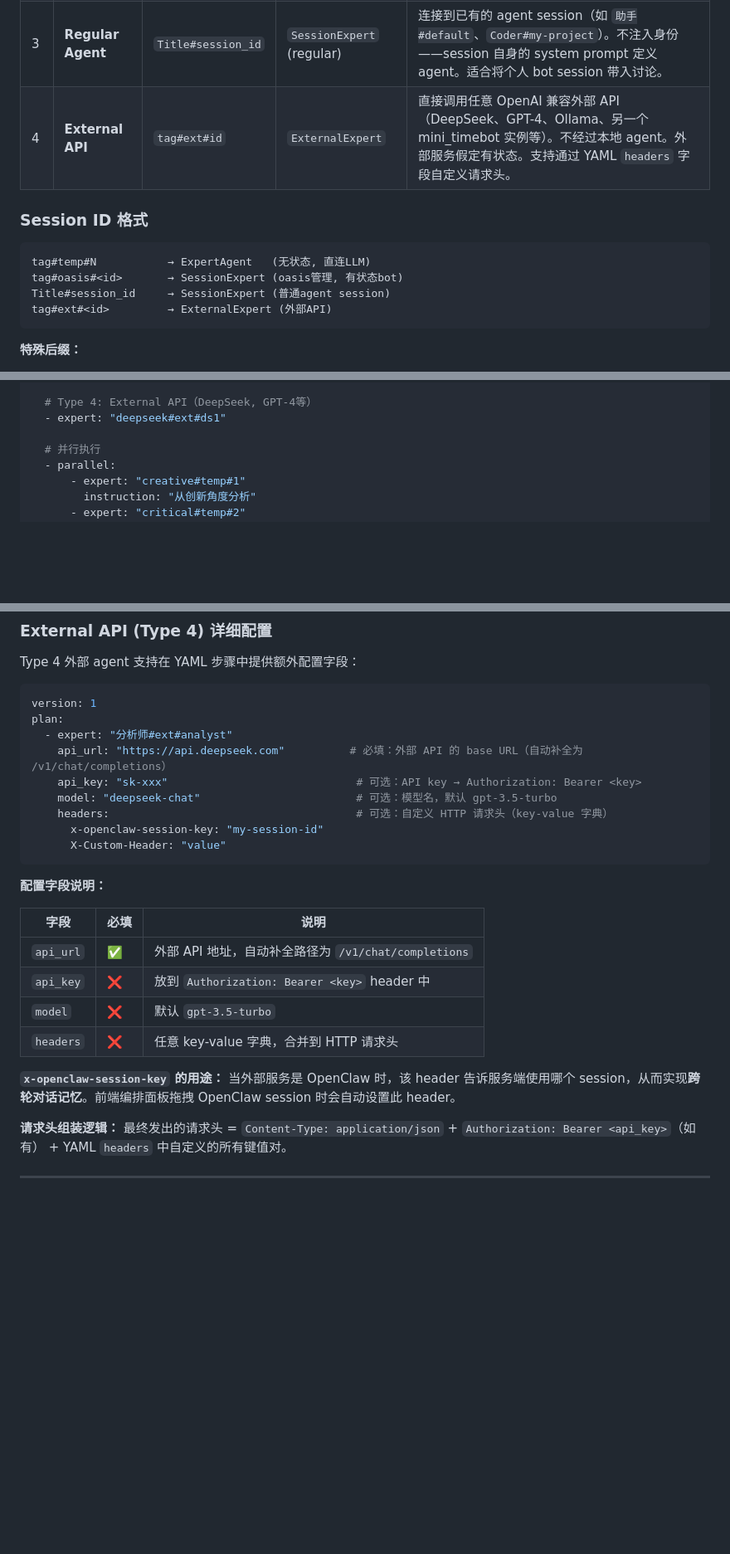
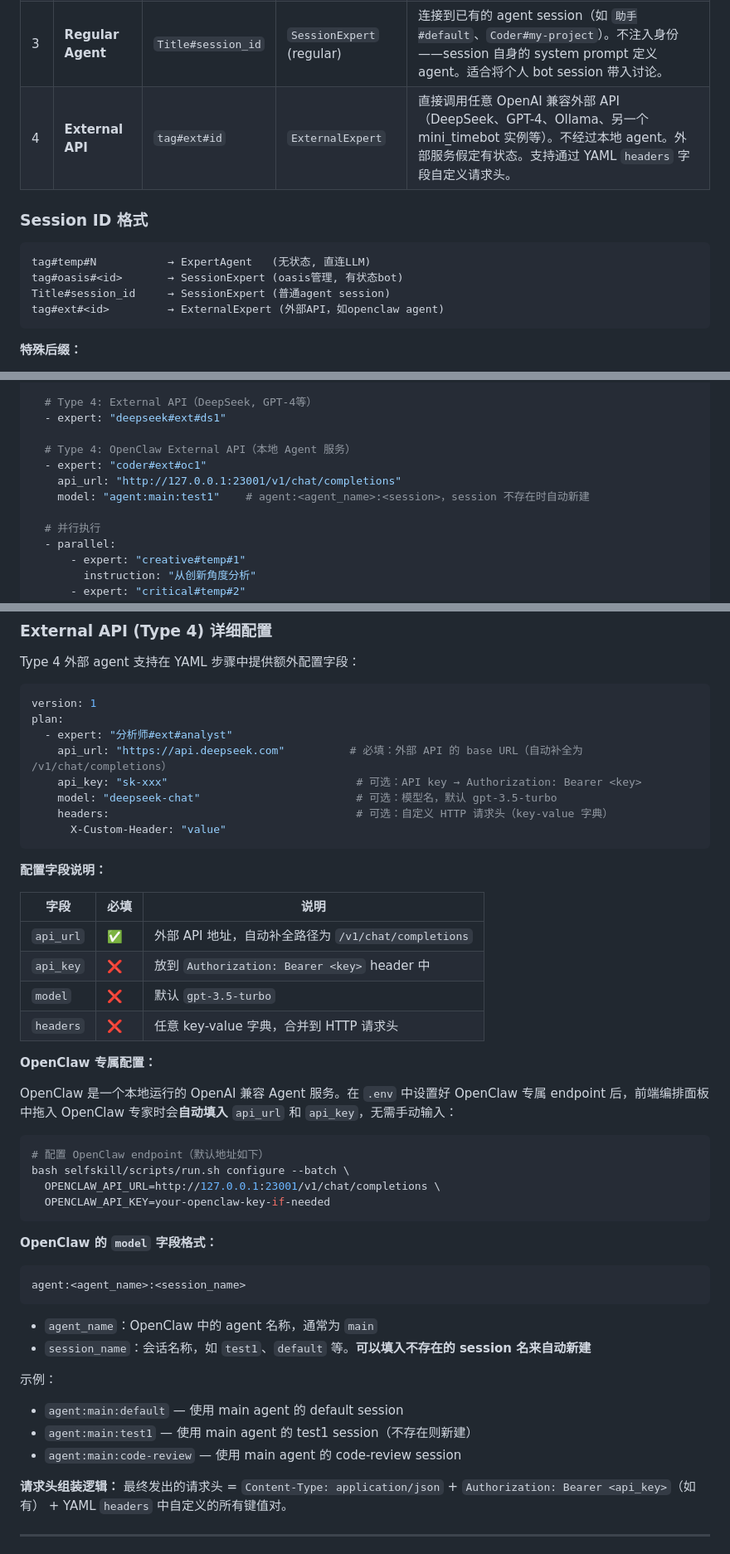
Before and after one commit to Avalon-467/Teamclaw, a Markdown page: SKILL.md, 3 parts joined by grey strips. Shown at 83% size. GitHub-like rendering; blank space fills up the shorter version.

Commit message:
skillmd update

````diff
--- a/SKILL.md
+++ b/SKILL.md
@@ -153,7 +157,7 @@ OASIS 支持 **四种类型的智能体**，通过 `schedule_yaml` 中专家的
 | 1 | **Direct LLM** | `tag#temp#N` | `ExpertAgent` | 无状态单次 LLM 调用。每轮读取所有帖子 → 一次 LLM 调用 → 发布 + 投票。无跨轮记忆。`tag` 映射到预设专家名/人设，`N` 是实例编号（同一专家可多副本）。 |
 | 2 | **Oasis Session** | `tag#oasis#id` | `SessionExpert` (oasis) | OASIS 管理的有状态 bot session。`tag` 映射到预设专家，首轮注入人设为 system prompt。Bot 跨轮保留对话记忆（增量上下文）。`id` 可为任意字符串，新 ID 首次使用时自动创建 session。 |
 | 3 | **Regular Agent** | `Title#session_id` | `SessionExpert` (regular) | 连接到已有的 agent session（如 `助手#default`、`Coder#my-project`）。不注入身份——session 自身的 system prompt 定义 agent。适合将个人 bot session 带入讨论。 |
-| 4 | **External API** | `tag#ext#id` | `ExternalExpert` | 直接调用任意 OpenAI 兼容外部 API（DeepSeek、GPT-4、Ollama、另一个 mini_timebot 实例等）。不经过本地 agent。外部服务假定有状态。支持通过 YAML `headers` 字段自定义请求头。 |
+| 4 | **External API** | `tag#ext#id` | `ExternalExpert` | 直接调用任意 OpenAI 兼容外部 API（DeepSeek、GPT-4、Ollama、另一个 mini_timebot 实例等）。不经过本地 agent。外部服务假定有状态。支持通过 YAML `headers` 字段自定义请求头。 | 经典用途：和openclaw agent连接
 
 ### Session ID 格式
 
@@ -161,7 +165,7 @@ OASIS 支持 **四种类型的智能体**，通过 `schedule_yaml` 中专家的
 tag#temp#N           → ExpertAgent   (无状态, 直连LLM)
 tag#oasis#<id>       → SessionExpert (oasis管理, 有状态bot)
 Title#session_id     → SessionExpert (普通agent session)
-tag#ext#<id>         → ExternalExpert (外部API)
+tag#ext#<id>         → ExternalExpert (外部API，如openclaw agent)
 ```
 
 **特殊后缀：**
@@ -195,6 +199,11 @@ plan:
   # Type 4: External API（DeepSeek, GPT-4等）
   - expert: "deepseek#ext#ds1"
 
+  # Type 4: OpenClaw External API（本地 Agent 服务）
+  - expert: "coder#ext#oc1"
+    api_url: "http://127.0.0.1:23001/v1/chat/completions"
+    model: "agent:main:test1"    # agent:<agent_name>:<session>，session 不存在时自动新建
+
   # 并行执行
   - parallel:
       - expert: "creative#temp#1"
@@ -221,7 +230,6 @@ plan:
     api_key: "sk-xxx"                             # 可选：API key → Authorization: Bearer <key>
     model: "deepseek-chat"                        # 可选：模型名，默认 gpt-3.5-turbo
     headers:                                      # 可选：自定义 HTTP 请求头（key-value 字典）
-      x-openclaw-session-key: "my-session-id"
       X-Custom-Header: "value"
 ```
 
@@ -234,8 +242,30 @@ plan:
 | `model` | ❌ | 默认 `gpt-3.5-turbo` |
 | `headers` | ❌ | 任意 key-value 字典，合并到 HTTP 请求头 |
 
-**`x-openclaw-session-key` 的用途：**
-当外部服务是 OpenClaw 时，该 header 告诉服务端使用哪个 session，从而实现**跨轮对话记忆**。前端编排面板拖拽 OpenClaw session 时会自动设置此 header。
+**OpenClaw 专属配置：**
+
+OpenClaw 是一个本地运行的 OpenAI 兼容 Agent 服务。在 `.env` 中设置好 OpenClaw 专属 endpoint 后，前端编排面板中拖入 OpenClaw 专家时会**自动填入** `api_url` 和 `api_key`，无需手动输入：
+
+```bash
+# 配置 OpenClaw endpoint（默认地址如下）
+bash selfskill/scripts/run.sh configure --batch \
+  OPENCLAW_API_URL=http://127.0.0.1:23001/v1/chat/completions \
+  OPENCLAW_API_KEY=your-openclaw-key-if-needed
+```
+
+**OpenClaw 的 `model` 字段格式：**
+
+```
+agent:<agent_name>:<session_name>
+```
+
+- `agent_name`：OpenClaw 中的 agent 名称，通常为 `main`
+- `session_name`：会话名称，如 `test1`、`default` 等。**可以填入不存在的 session 名来自动新建**
+
+示例：
+- `agent:main:default` — 使用 main agent 的 default session
+- `agent:main:test1` — 使用 main agent 的 test1 session（不存在则新建）
+- `agent:main:code-review` — 使用 main agent 的 code-review session
 
 **请求头组装逻辑：**
 最终发出的请求头 = `Content-Type: application/json` + `Authorization: Bearer <api_key>`（如有） + YAML `headers` 中自定义的所有键值对。
````
Also changed, not shown: other parts of SKILL.md (+5 -0 lines).
